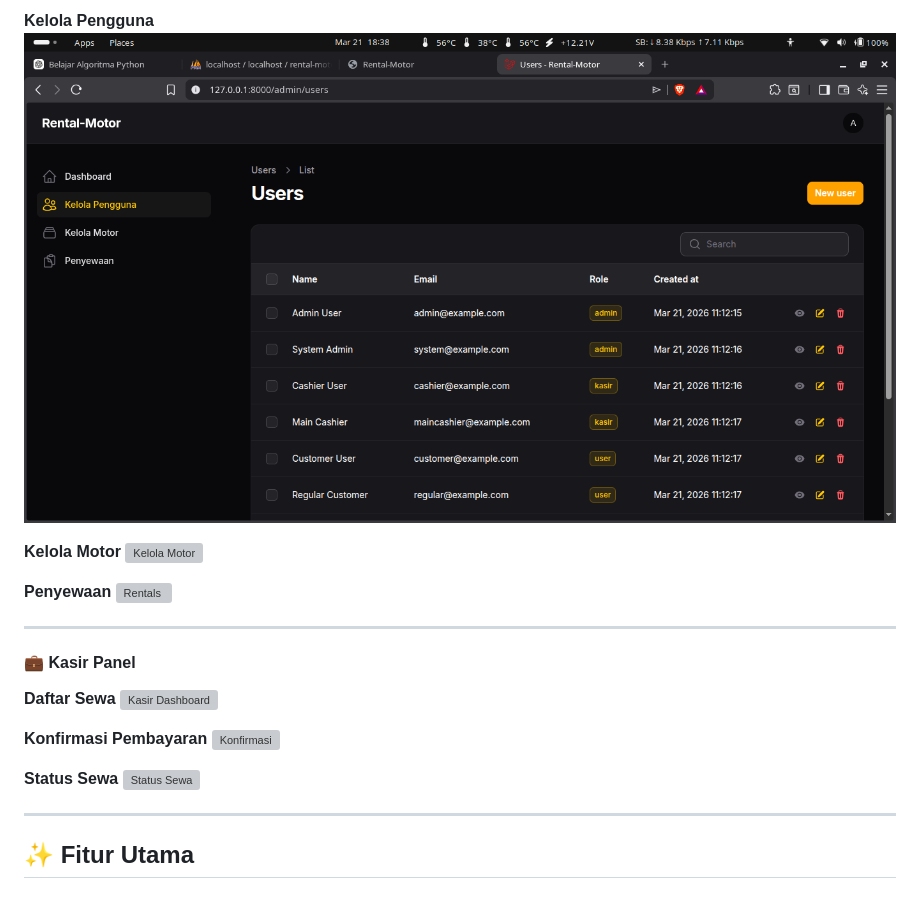
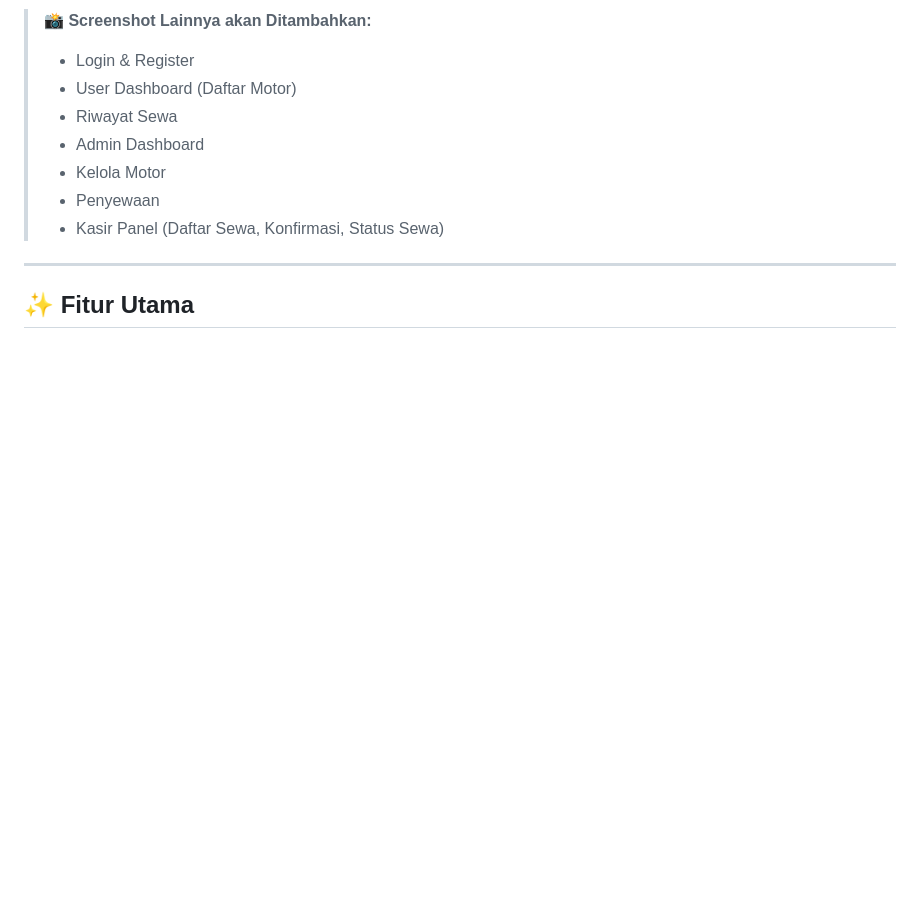
Before and after one commit to Daalleee/project-rental-motor, a Markdown page: README.md, the part around one of its changes. Drawn GitHub-style; blank space fills up the shorter version; grey boxes are pictures that could not be loaded.

Commit message:
Update README - show only existing screenshot
Co-authored-by: Qwen-Coder <qwen-coder@alibabacloud.com>

```diff
--- a/README.md
+++ b/README.md
@@ -49,24 +38,11 @@ Aplikasi Rental Motor adalah sistem manajemen rental motor berbasis web yang dib
-**Kelola Pengguna**
-![Kelola Pengguna](public/screenshots/kelola_pengguna_admin.png)
-
-**Kelola Motor**
-![Kelola Motor](public/screenshots/admin-motor-management.png)
-
-**Penyewaan**
-![Rentals](public/screenshots/admin-rentals.png)
-
----
-
-#### 💼 Kasir Panel
-
-**Daftar Sewa**
-![Kasir Dashboard](public/screenshots/kasir-daftar-sewa.png)
-
-**Konfirmasi Pembayaran**
-![Konfirmasi](public/screenshots/kasir-konfirmasi-pembayaran.png)
-
-**Status Sewa**
-![Status Sewa](public/screenshots/kasir-status-sewa.png)
+> **📸 Screenshot Lainnya akan Ditambahkan:**
+> - Login & Register
+> - User Dashboard (Daftar Motor)
+> - Riwayat Sewa
+> - Admin Dashboard
+> - Kelola Motor
+> - Penyewaan
+> - Kasir Panel (Daftar Sewa, Konfirmasi, Status Sewa)
 
 ---
 
```
Also changed, not shown: other parts of README.md (+9 -20 lines).
